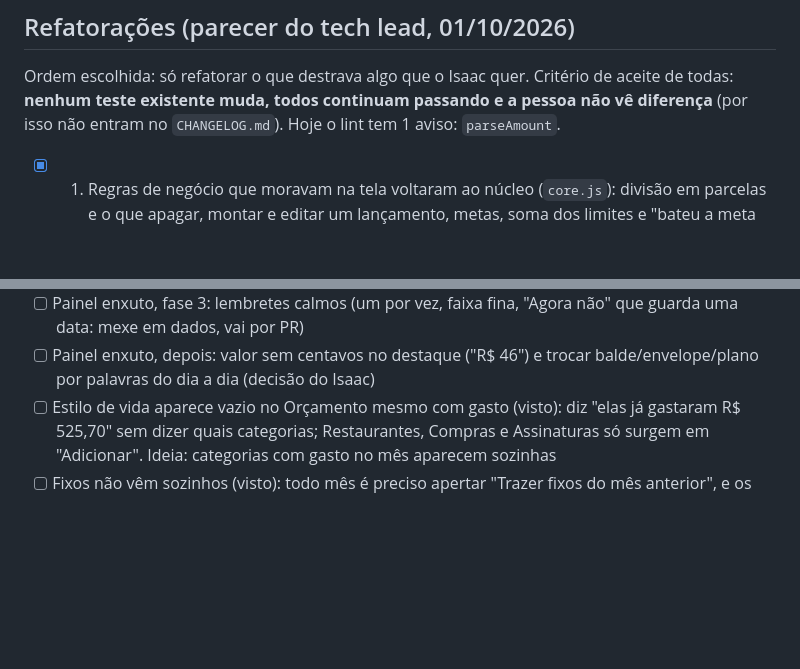
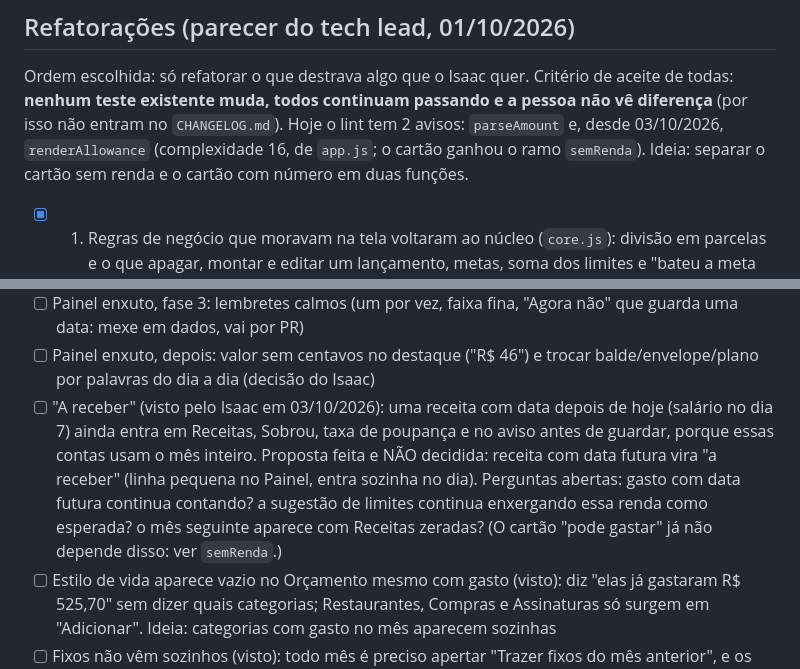
Before and after one commit to IsaacTexCotton/Finan, a Markdown page: BACKLOG.md, 2 parts joined by grey strips. Drawn GitHub-style; blank space fills up the shorter version.

```diff
--- a/BACKLOG.md
+++ b/BACKLOG.md
@@ -142,7 +142,7 @@ Decisões do Isaac aplicadas (30/09/2026)
 ## Refatorações (parecer do tech lead, 01/10/2026)
 Ordem escolhida: só refatorar o que destrava algo que o Isaac quer. Critério de aceite de todas: **nenhum
 teste existente muda, todos continuam passando e a pessoa não vê diferença** (por isso não entram no
-`CHANGELOG.md`). Hoje o lint tem 1 aviso: `parseAmount`.
+`CHANGELOG.md`). Hoje o lint tem 2 avisos: `parseAmount` e, desde 03/10/2026, `renderAllowance` (complexidade 16, de `app.js`; o cartão ganhou o ramo `semRenda`). Ideia: separar o cartão sem renda e o cartão com número em duas funções.
 - [x] 1. Regras de negócio que moravam na tela voltaram ao núcleo (`core.js`): divisão em parcelas e o
       que apagar, montar e editar um lançamento, metas, soma dos limites e "bateu a meta de guardar".
       Prepara o "desfazer ao excluir" e a fatura do cartão (7 → 6 avisos)
@@ -277,6 +277,12 @@ Defeitos e confusões vistos
       em dados, vai por PR)
 - [ ] Painel enxuto, depois: valor sem centavos no destaque ("R$ 46") e trocar balde/envelope/plano por
       palavras do dia a dia (decisão do Isaac)
+- [ ] "A receber" (visto pelo Isaac em 03/10/2026): uma receita com data depois de hoje (salário no dia 7)
+      ainda entra em Receitas, Sobrou, taxa de poupança e no aviso antes de guardar, porque essas contas usam
+      o mês inteiro. Proposta feita e NÃO decidida: receita com data futura vira "a receber" (linha pequena no
+      Painel, entra sozinha no dia). Perguntas abertas: gasto com data futura continua contando? a sugestão
+      de limites continua enxergando essa renda como esperada? o mês seguinte aparece com Receitas zeradas?
+      (O cartão "pode gastar" já não depende disso: ver `semRenda`.)
 - [ ] Estilo de vida aparece vazio no Orçamento mesmo com gasto (visto): diz "elas já gastaram
       R$ 525,70" sem dizer quais categorias; Restaurantes, Compras e Assinaturas só surgem em "Adicionar".
       Ideia: categorias com gasto no mês aparecem sozinhas
```
Also changed, not shown: passagens/2026-10-08-1655.md (added, +87 -0 lines).
